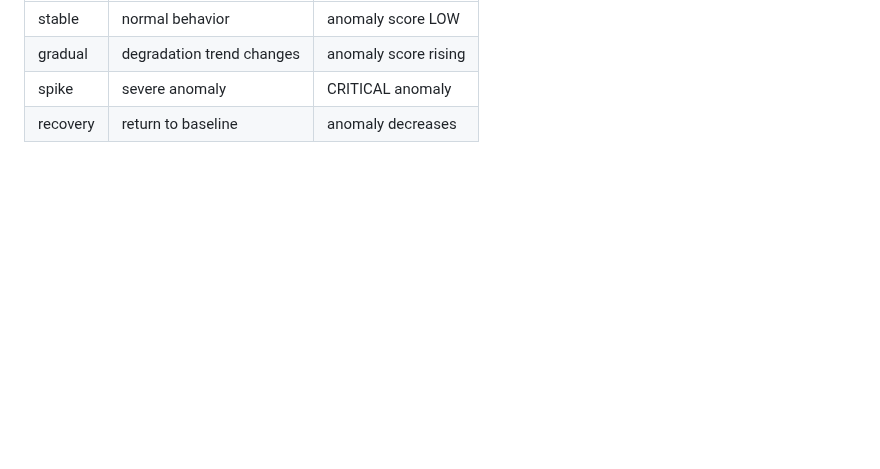
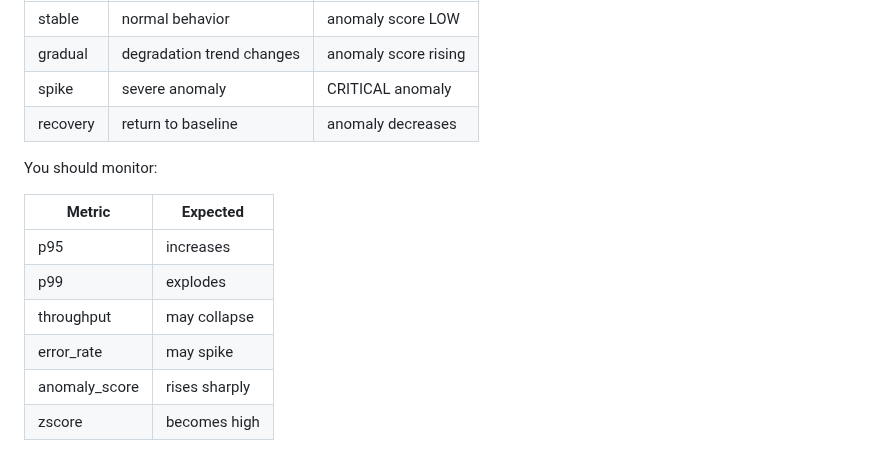
Before and after one commit to khalid-el-masnaoui/AI-Powered-Performance-Regression-Anomaly-Detection-Pipeline, a Markdown page: README.md, the part around the change. Rendered like a GitHub page; blank space fills up the shorter version.

Commit message:
isolationForest: monitor

```diff
--- a/README.md
+++ b/README.md
@@ -428,3 +428,15 @@ The goal is NOT just load testing anymore, you are now:
 |gradual| degradation	trend changes| anomaly score rising
 |spike	|severe anomaly| CRITICAL anomaly
 |recovery	|return to baseline| anomaly decreases
+
+
+You should monitor:
+
+| Metric	| Expected |
+|-----|------|
+| p95	|increases |
+| p99	|explodes |
+| throughput	| may collapse |
+| error_rate	| may spike |
+| anomaly_score	| rises sharply |
+| zscore	| becomes high |
```
